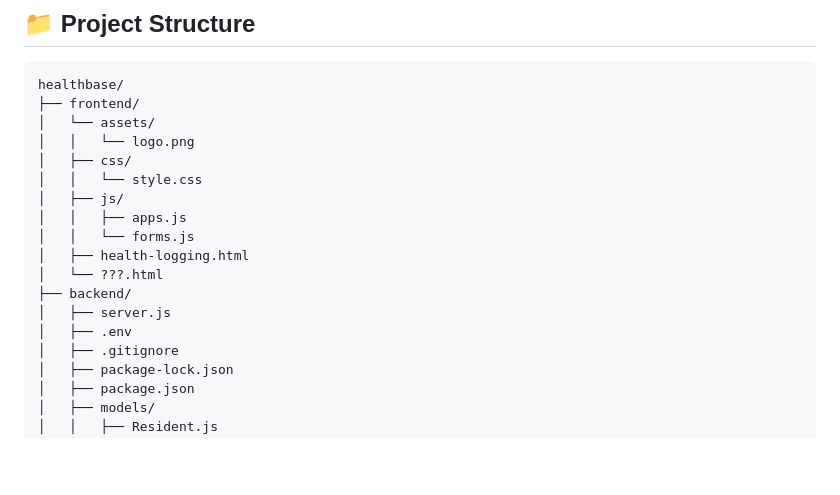
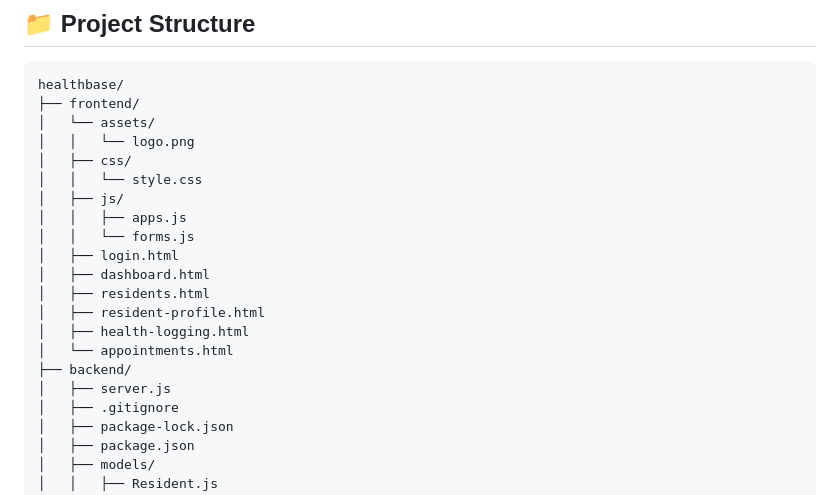
Before and after one commit to HiLo-LoHi/healthbase, a Markdown page: README.md, the part around the change. GitHub-like rendering; blank space fills up the shorter version.

Commit message:
Update HTML files in README
Removed placeholder HTML file and added new HTML files for login, dashboard, residents, resident profile, and appointments.

```diff
--- a/README.md
+++ b/README.md
@@ -40,11 +40,14 @@ A centralized, database-driven web application for barangay health centers to ma
     │   ├── js/
     │   │   ├── apps.js
     │   │   └── forms.js
+    │   ├── login.html
+    │   ├── dashboard.html
+    │   ├── residents.html
+    │   ├── resident-profile.html
     │   ├── health-logging.html
-    │   └── ???.html
+    │   └── appointments.html
     ├── backend/
     │   ├── server.js
-    │   ├── .env
     │   ├── .gitignore
     │   ├── package-lock.json
     │   ├── package.json
```
